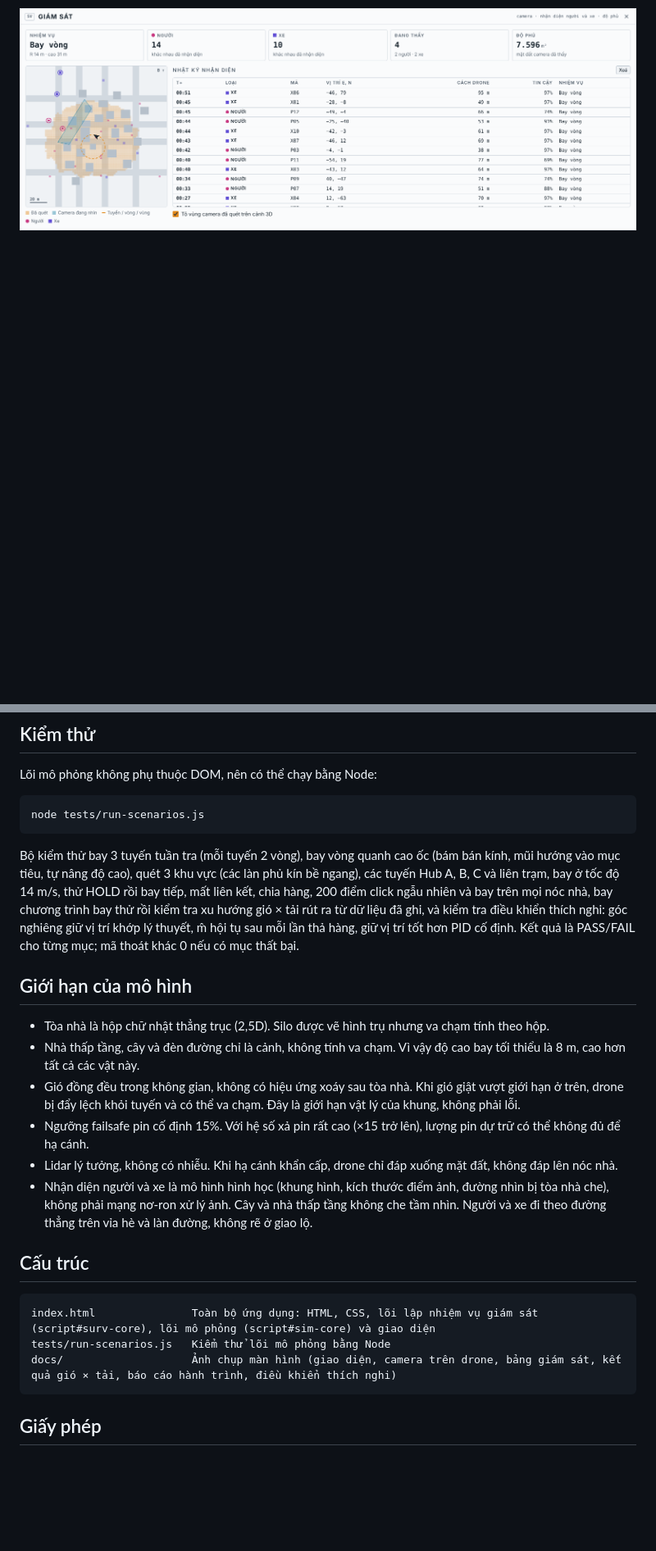
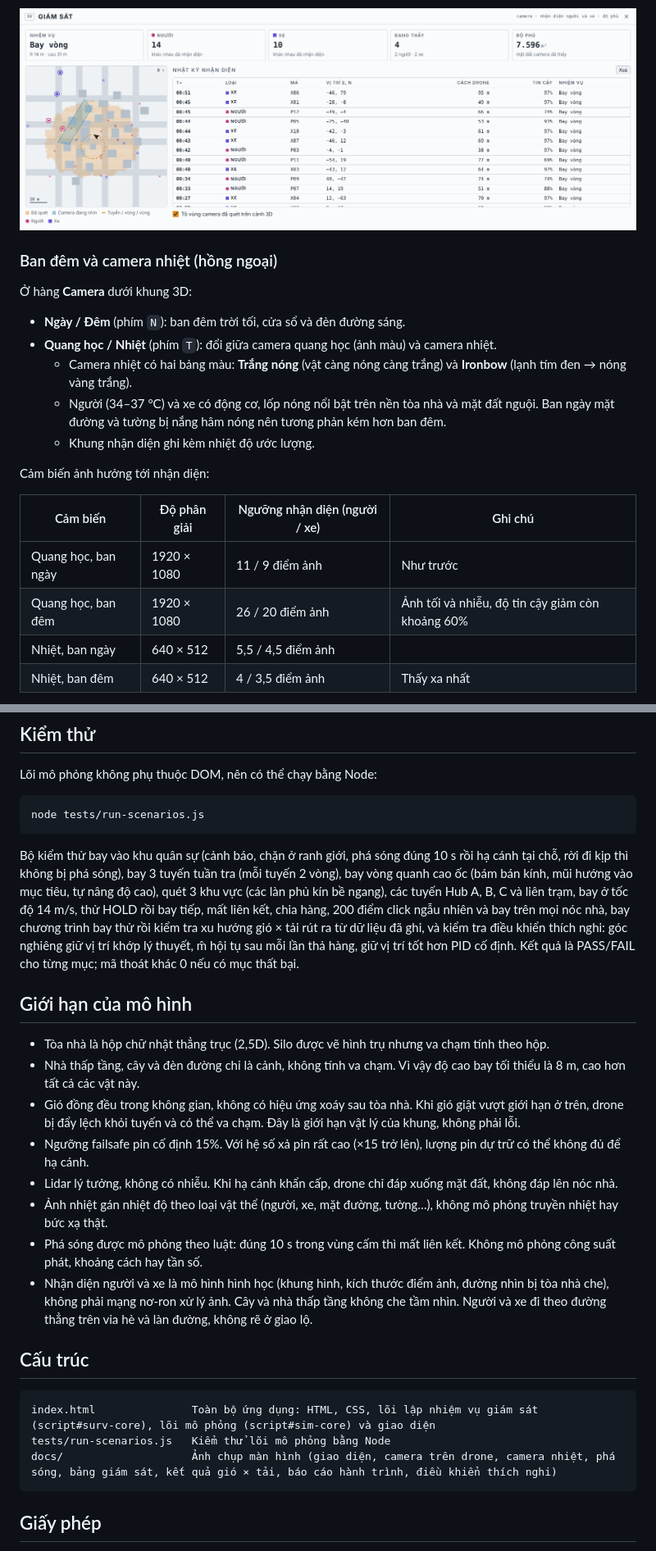
Before and after one commit to HUY-htg/Drone, a Markdown page: README.md, 2 parts joined by grey strips. Shown at 82% size. GitHub-like rendering; blank space fills up the shorter version.

````diff
--- a/README.md
+++ b/README.md
@@ -83,3 +85,23 @@ Trong thành phố có 16 người đi bộ trên vỉa hè và 10 xe chạy tr
 Đối tượng được nhận diện có khung màu trong hình camera (cả toàn khung lẫn cửa sổ nhỏ) và vòng tròn trên bản đồ giám sát. Mỗi lần một đối tượng xuất hiện lại sau hơn 15 giây vắng mặt được ghi một dòng vào **Nhật ký nhận diện** (thời điểm, loại, mã, vị trí, khoảng cách, độ tin cậy, nhiệm vụ đang bay). Bấm một dòng để camera bám theo đối tượng đó; bấm lại hoặc **Bỏ bám** để thôi.
 
 ![Bảng Giám sát sau khi tuần tra và bay vòng](docs/surveillance.png)
+
+### Ban đêm và camera nhiệt (hồng ngoại)
+
+Ở hàng **Camera** dưới khung 3D:
+
+- **Ngày / Đêm** (phím `N`): ban đêm trời tối, cửa sổ và đèn đường sáng.
+- **Quang học / Nhiệt** (phím `T`): đổi giữa camera quang học (ảnh màu) và camera nhiệt.
+  - Camera nhiệt có hai bảng màu: **Trắng nóng** (vật càng nóng càng trắng) và **Ironbow** (lạnh tím đen → nóng vàng trắng).
+  - Người (34–37 °C) và xe có động cơ, lốp nóng nổi bật trên nền tòa nhà và mặt đất nguội. Ban ngày mặt đường và tường bị nắng hâm nóng nên tương phản kém hơn ban đêm.
+  - Khung nhận diện ghi kèm nhiệt độ ước lượng.
+
+Cảm biến ảnh hưởng tới nhận diện:
+
+| Cảm biến | Độ phân giải | Ngưỡng nhận diện (người / xe) | Ghi chú |
+|---|---|---|---|
+| Quang học, ban ngày | 1920 × 1080 | 11 / 9 điểm ảnh | Như trước |
+| Quang học, ban đêm | 1920 × 1080 | 26 / 20 điểm ảnh | Ảnh tối và nhiễu, độ tin cậy giảm còn khoảng 60% |
+| Nhiệt, ban ngày | 640 × 512 | 5,5 / 4,5 điểm ảnh | |
+| Nhiệt, ban đêm | 640 × 512 | 4 / 3,5 điểm ảnh | Thấy xa nhất |
+
@@ -192,7 +234,7 @@ Lõi mô phỏng không phụ thuộc DOM, nên có thể chạy bằng Node:
 node tests/run-scenarios.js
 ```
 
-Bộ kiểm thử bay 3 tuyến tuần tra (mỗi tuyến 2 vòng), bay vòng quanh cao ốc (bám bán kính, mũi hướng vào mục tiêu, tự nâng độ cao), quét 3 khu vực (các làn phủ kín bề ngang), các tuyến Hub A, B, C và liên trạm, bay ở tốc độ 14 m/s, thử HOLD rồi bay tiếp, mất liên kết, chia hàng, 200 điểm click ngẫu nhiên và bay trên mọi nóc nhà, bay chương trình bay thử rồi kiểm tra xu hướng gió × tải rút ra từ dữ liệu đã ghi, và kiểm tra điều khiển thích nghi: góc nghiêng giữ vị trí khớp lý thuyết, m̂ hội tụ sau mỗi lần thả hàng, giữ vị trí tốt hơn PID cố định. Kết quả là PASS/FAIL cho từng mục; mã thoát khác 0 nếu có mục thất bại.
+Bộ kiểm thử bay vào khu quân sự (cảnh báo, chặn ở ranh giới, phá sóng đúng 10 s rồi hạ cánh tại chỗ, rời đi kịp thì không bị phá sóng), bay 3 tuyến tuần tra (mỗi tuyến 2 vòng), bay vòng quanh cao ốc (bám bán kính, mũi hướng vào mục tiêu, tự nâng độ cao), quét 3 khu vực (các làn phủ kín bề ngang), các tuyến Hub A, B, C và liên trạm, bay ở tốc độ 14 m/s, thử HOLD rồi bay tiếp, mất liên kết, chia hàng, 200 điểm click ngẫu nhiên và bay trên mọi nóc nhà, bay chương trình bay thử rồi kiểm tra xu hướng gió × tải rút ra từ dữ liệu đã ghi, và kiểm tra điều khiển thích nghi: góc nghiêng giữ vị trí khớp lý thuyết, m̂ hội tụ sau mỗi lần thả hàng, giữ vị trí tốt hơn PID cố định. Kết quả là PASS/FAIL cho từng mục; mã thoát khác 0 nếu có mục thất bại.
 
 ## Giới hạn của mô hình
 
@@ -201,6 +243,8 @@ Bộ kiểm thử bay 3 tuyến tuần tra (mỗi tuyến 2 vòng), bay vòng qu
 - Gió đồng đều trong không gian, không có hiệu ứng xoáy sau tòa nhà. Khi gió giật vượt giới hạn ở trên, drone bị đẩy lệch khỏi tuyến và có thể va chạm. Đây là giới hạn vật lý của khung, không phải lỗi.
 - Ngưỡng failsafe pin cố định 15%. Với hệ số xả pin rất cao (×15 trở lên), lượng pin dự trữ có thể không đủ để hạ cánh.
 - Lidar lý tưởng, không có nhiễu. Khi hạ cánh khẩn cấp, drone chỉ đáp xuống mặt đất, không đáp lên nóc nhà.
+- Ảnh nhiệt gán nhiệt độ theo loại vật thể (người, xe, mặt đường, tường…), không mô phỏng truyền nhiệt hay bức xạ thật.
+- Phá sóng được mô phỏng theo luật: đúng 10 s trong vùng cấm thì mất liên kết. Không mô phỏng công suất phát, khoảng cách hay tần số.
 - Nhận diện người và xe là mô hình hình học (khung hình, kích thước điểm ảnh, đường nhìn bị tòa nhà che), không phải mạng nơ-ron xử lý ảnh. Cây và nhà thấp tầng không che tầm nhìn. Người và xe đi theo đường thẳng trên vỉa hè và làn đường, không rẽ ở giao lộ.
 
 ## Cấu trúc
@@ -208,7 +252,7 @@ Bộ kiểm thử bay 3 tuyến tuần tra (mỗi tuyến 2 vòng), bay vòng qu
 ```
 index.html               Toàn bộ ứng dụng: HTML, CSS, lõi lập nhiệm vụ giám sát (script#surv-core), lõi mô phỏng (script#sim-core) và giao diện
 tests/run-scenarios.js   Kiểm thử lõi mô phỏng bằng Node
-docs/                    Ảnh chụp màn hình (giao diện, camera trên drone, bảng giám sát, kết quả gió × tải, báo cáo hành trình, điều khiển thích nghi)
+docs/                    Ảnh chụp màn hình (giao diện, camera trên drone, camera nhiệt, phá sóng, bảng giám sát, kết quả gió × tải, báo cáo hành trình, điều khiển thích nghi)
 ```
 
 ## Giấy phép
````
Also changed, not shown: other parts of README.md (+22 -0 lines), docs/jammed.png (added), docs/thermal.png (added), 2 other files.
